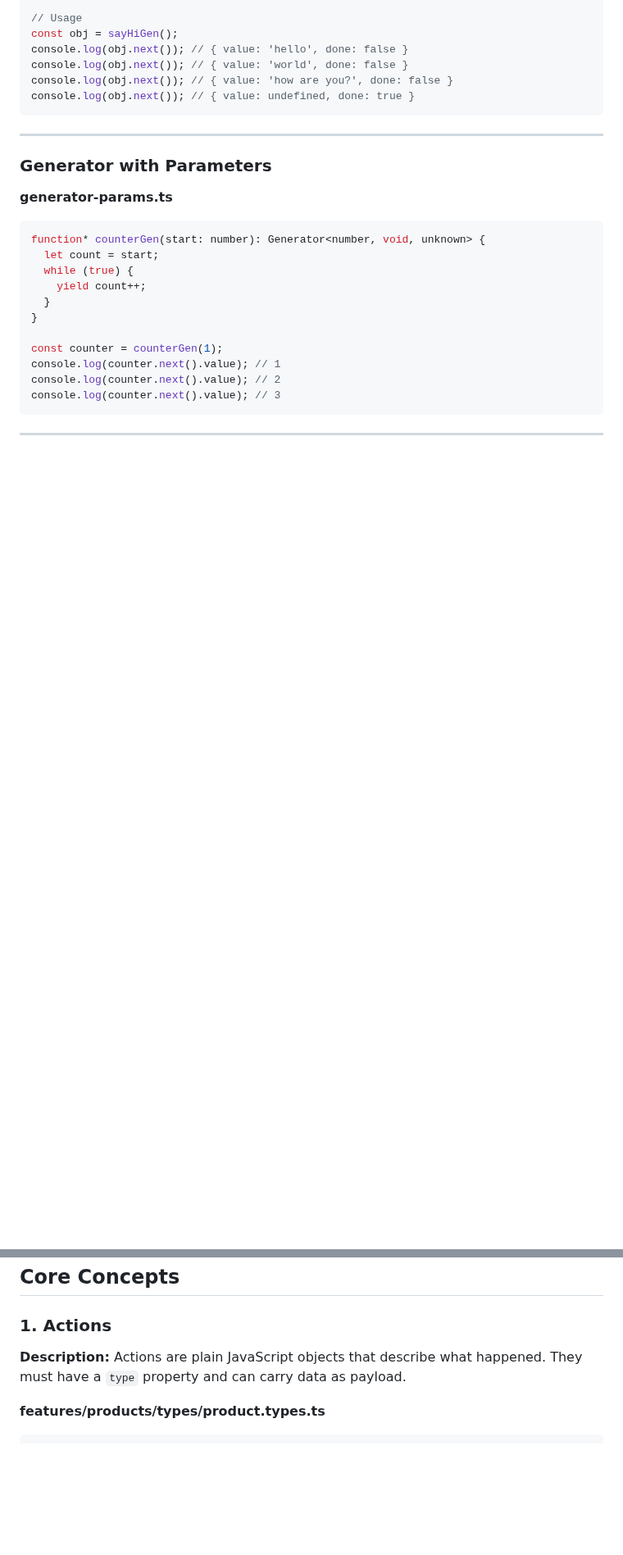
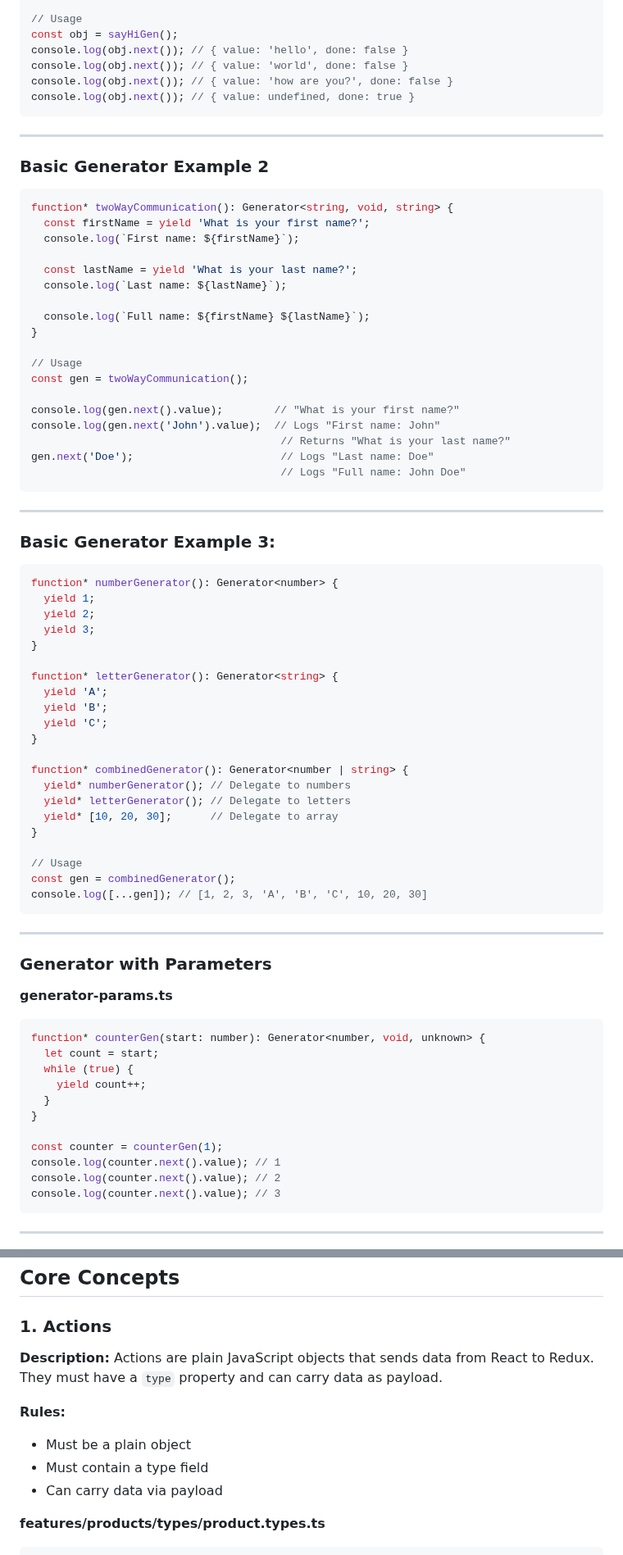
Before and after one commit to SougataMukherjee/interview-kit, a Markdown page: theory/redux-saga.md, 2 parts joined by grey strips. Shown at 82% size. Drawn GitHub-style; blank space fills up the shorter version.

Commit message:
restructure technical notes

````diff
--- a/theory/redux-saga.md
+++ b/theory/redux-saga.md
@@ -101,6 +103,56 @@ console.log(obj.next()); // { value: 'hello', done: false }
 console.log(obj.next()); // { value: 'world', done: false }
 console.log(obj.next()); // { value: 'how are you?', done: false }
 console.log(obj.next()); // { value: undefined, done: true }
+```
+---
+### Basic Generator  Example 2
+
+```typescript
+function* twoWayCommunication(): Generator<string, void, string> {
+  const firstName = yield 'What is your first name?';
+  console.log(`First name: ${firstName}`);
+
+  const lastName = yield 'What is your last name?';
+  console.log(`Last name: ${lastName}`);
+
+  console.log(`Full name: ${firstName} ${lastName}`);
+}
+
+// Usage
+const gen = twoWayCommunication();
+
+console.log(gen.next().value);        // "What is your first name?"
+console.log(gen.next('John').value);  // Logs "First name: John"
+                                       // Returns "What is your last name?"
+gen.next('Doe');                       // Logs "Last name: Doe"
+                                       // Logs "Full name: John Doe"
+```
+---
+
+### Basic Generator Example 3:
+
+```typescript
+function* numberGenerator(): Generator<number> {
+  yield 1;
+  yield 2;
+  yield 3;
+}
+
+function* letterGenerator(): Generator<string> {
+  yield 'A';
+  yield 'B';
+  yield 'C';
+}
+
+function* combinedGenerator(): Generator<number | string> {
+  yield* numberGenerator(); // Delegate to numbers
+  yield* letterGenerator(); // Delegate to letters
+  yield* [10, 20, 30];      // Delegate to array
+}
+
+// Usage
+const gen = combinedGenerator();
+console.log([...gen]); // [1, 2, 3, 'A', 'B', 'C', 10, 20, 30]
 ```
 
 ---
@@ -243,7 +295,12 @@ src/
 
 ### 1. Actions
 
-**Description:** Actions are plain JavaScript objects that describe what happened. They must have a `type` property and can carry data as payload.
+**Description:** Actions are plain JavaScript objects that sends data from React to Redux. They must have a `type` property and can carry data as payload.
+
+**Rules:**
+- Must be a plain object
+- Must contain a type field
+- Can carry data via payload
 
 **features/products/types/product.types.ts**
 ```typescript
````
Also changed, not shown: other parts of theory/redux-saga.md (+9 -1 lines), theory/img/generator.png (added).
